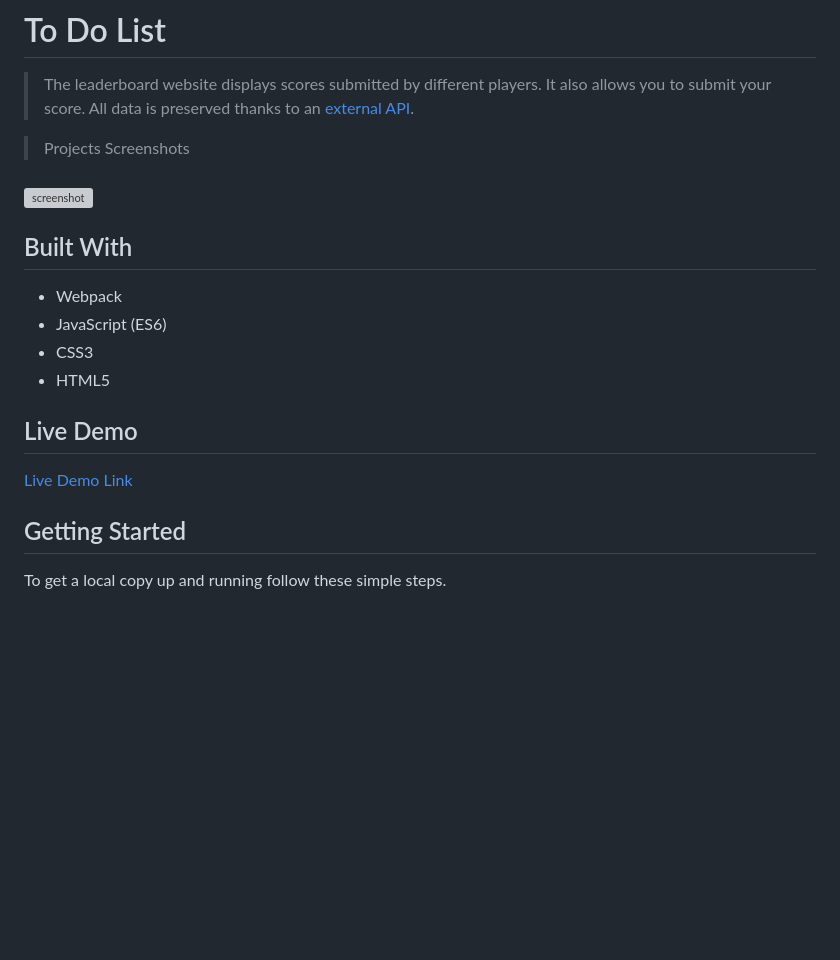
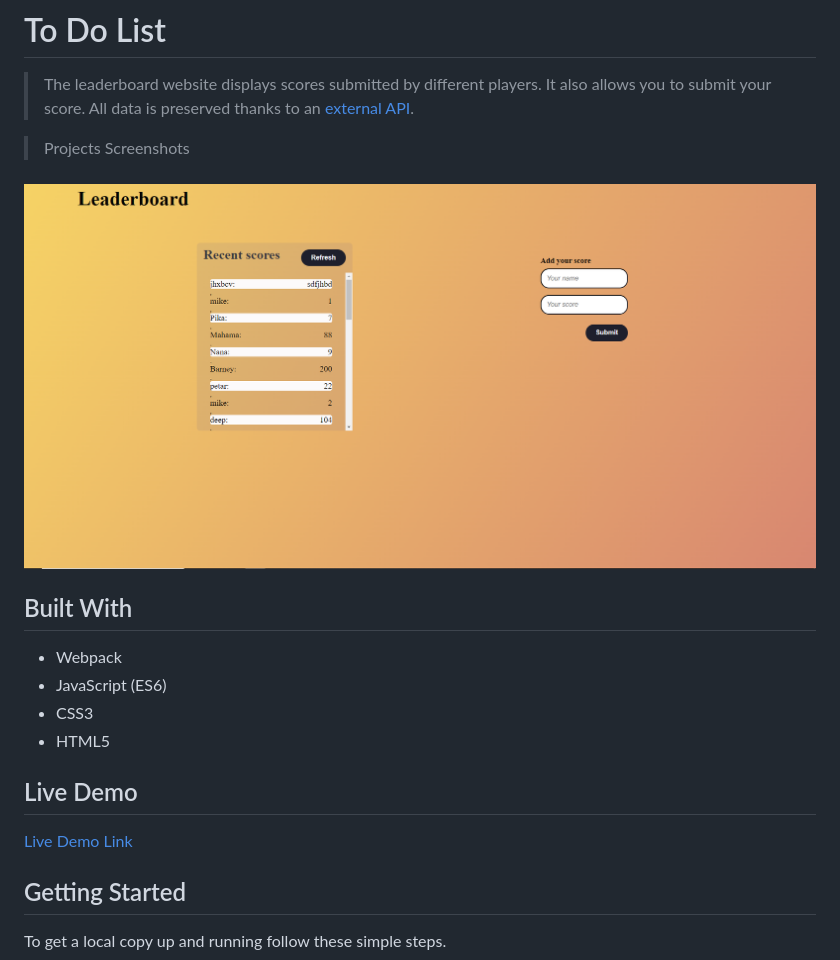
Before and after one commit to kakarrot92/Leaderboard, a Markdown page: README.md, the part around the change. GitHub-like rendering; pictures changed too: leaderboard.png (added); blank space fills up the shorter version; grey boxes are pictures that could not be loaded.

Commit message:
Add screenshot of leaderboard

```diff
--- a/README.md
+++ b/README.md
@@ -7,7 +7,7 @@
 >Projects Screenshots
 
 ###
-![screenshot]()
+![screenshot](./leaderboard.png)
 
 
 ## Built With
@@ -20,6 +20,7 @@
 ## Live Demo
 
 [Live Demo Link]()
+
 
 ## Getting Started
 
```
Also changed, not shown: 2 other files.
